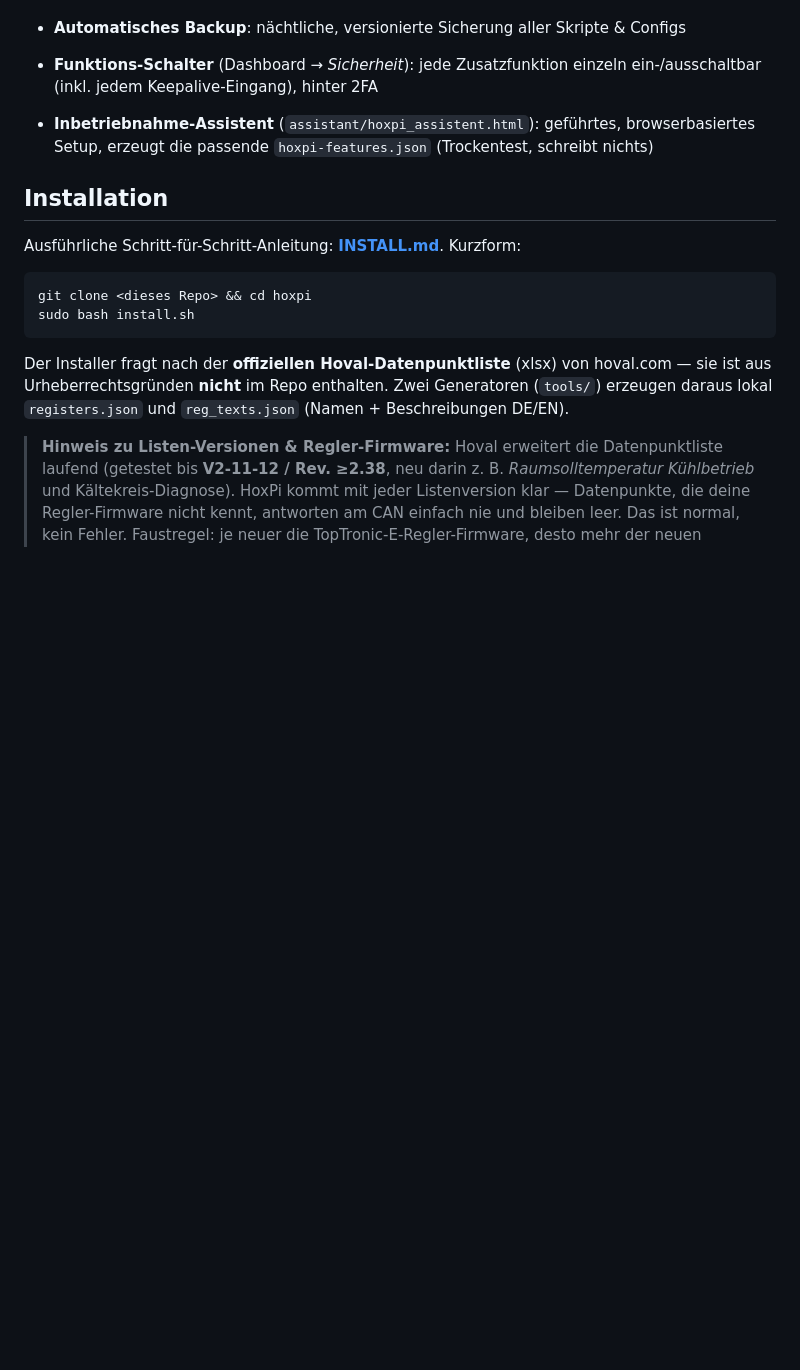
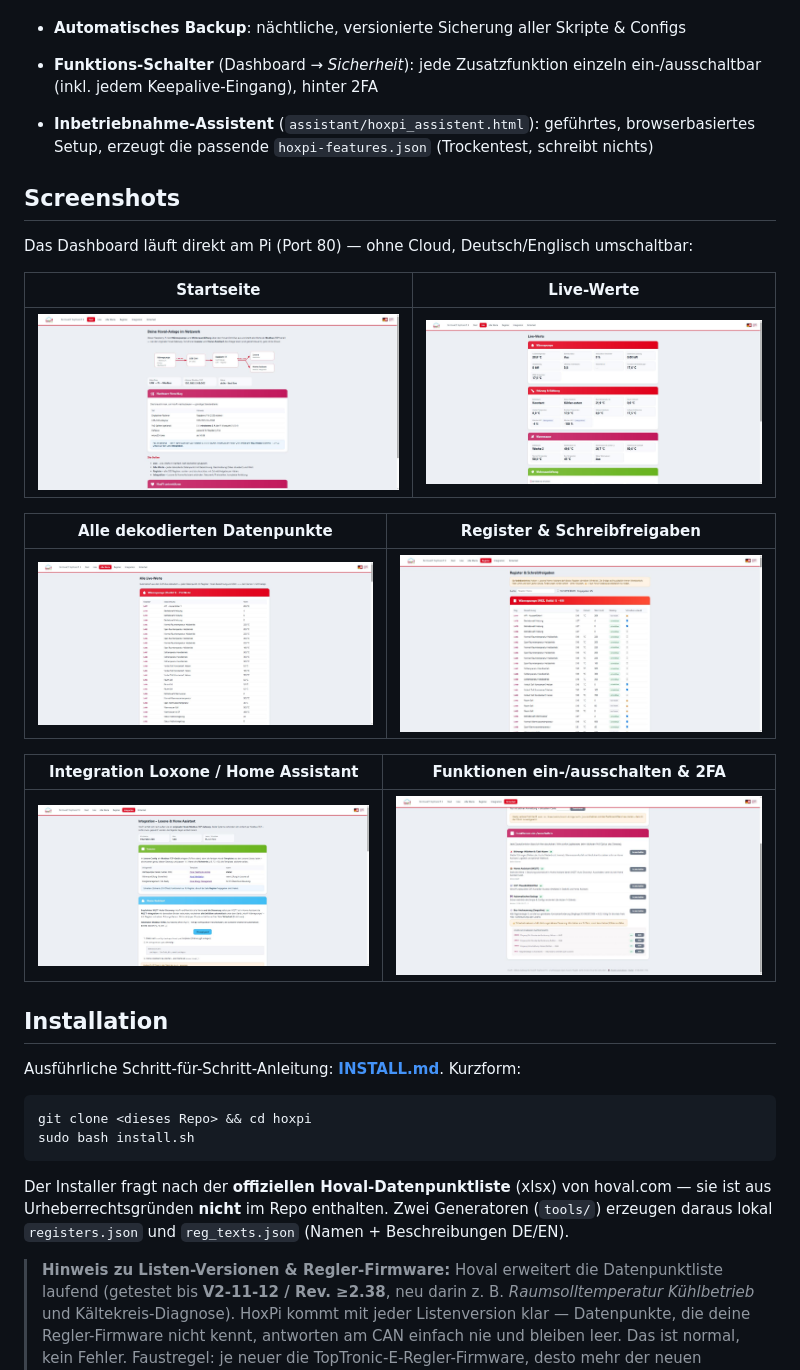
Before and after one commit to newstedaut/HoxPi, a Markdown page: README.md, the part around one of its changes. Rendered like a GitHub page; pictures changed too: docs/screenshots/alle-werte.jpg (added), docs/screenshots/funktionen.jpg (added), docs/screenshots/integration.jpg (added); blank space fills up the shorter version.

```diff
--- a/README.md
+++ b/README.md
@@ -101,6 +117,22 @@ HoxPi liest den CAN-Bus einer Hoval® TopTronic® E-Anlage (Wärmepumpe, Wohnrau
 - **Funktions-Schalter** (Dashboard → *Sicherheit*): jede Zusatzfunktion einzeln ein-/ausschaltbar (inkl. jedem Keepalive-Eingang), hinter 2FA
 - **Inbetriebnahme-Assistent** (`assistant/hoxpi_assistent.html`): geführtes, browserbasiertes Setup, erzeugt die passende `hoxpi-features.json` (Trockentest, schreibt nichts)
 
+## Screenshots
+
+Das Dashboard läuft direkt am Pi (Port 80) — ohne Cloud, Deutsch/Englisch umschaltbar:
+
+| Startseite | Live-Werte |
+|---|---|
+| ![Start](docs/screenshots/start.jpg) | ![Live-Werte](docs/screenshots/live-werte.jpg) |
+
+| Alle dekodierten Datenpunkte | Register & Schreibfreigaben |
+|---|---|
+| ![Alle Werte](docs/screenshots/alle-werte.jpg) | ![Register](docs/screenshots/register.jpg) |
+
+| Integration Loxone / Home Assistant | Funktionen ein-/ausschalten & 2FA |
+|---|---|
+| ![Integration](docs/screenshots/integration.jpg) | ![Funktionen](docs/screenshots/funktionen.jpg) |
+
 ## Installation
 
 Ausführliche Schritt-für-Schritt-Anleitung: **[INSTALL.md](INSTALL.md)**. Kurzform:
```
Also changed, not shown: other parts of README.md (+16 -0 lines).
